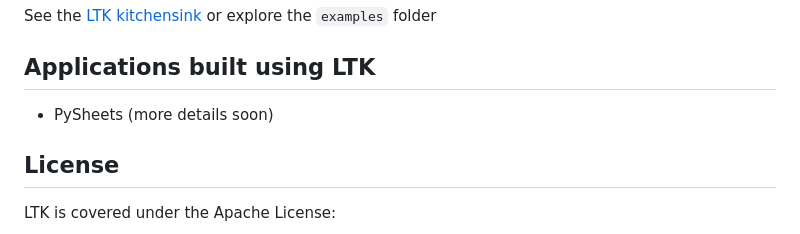
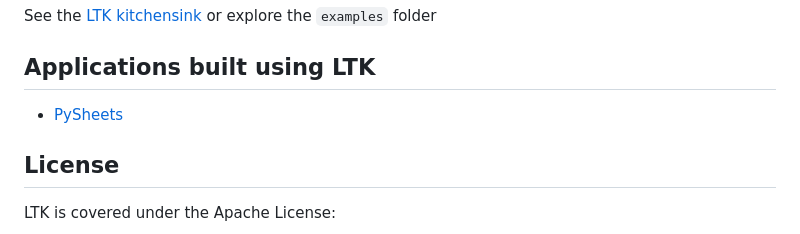
Before and after one commit to pyscript/ltk, a Markdown page: README.md, the part around the change. Rendered like a GitHub page.

```diff
--- a/README.md
+++ b/README.md
@@ -154,7 +154,7 @@ See the [LTK kitchensink](https://pyscript.github.io/ltk/) or explore the `examp
 
 ## Applications built using LTK
 
-- PySheets (more details soon)
+- [PySheets](https://pysheets.app)
 
 ## License
 
```
